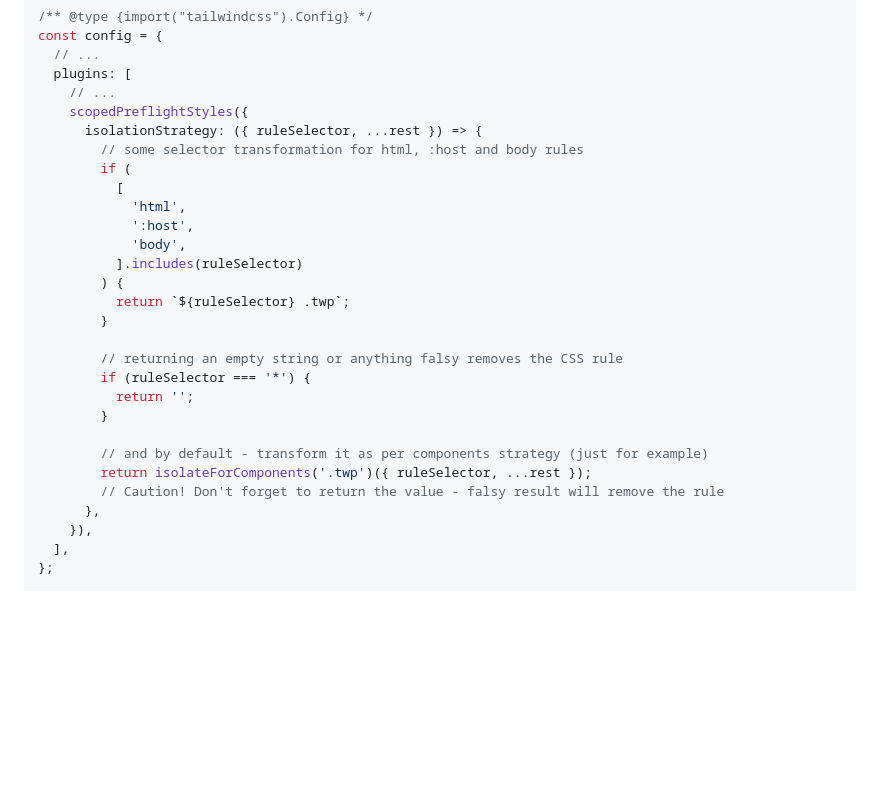
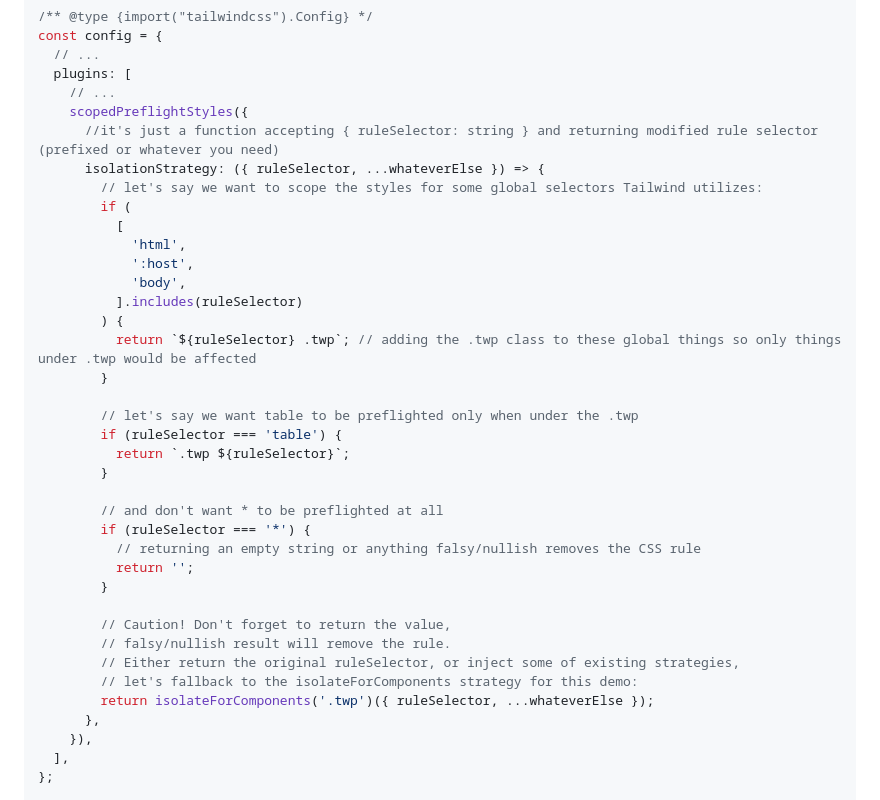
Before and after one commit to Roman86/tailwindcss-scoped-preflight, a Markdown page: README.md, the part around the change. Drawn GitHub-style; blank space fills up the shorter version.

Commit message:
feat: better example/docs for custom strategy

```diff
--- a/README.md
+++ b/README.md
@@ -192,8 +192,9 @@ const config = {
   plugins: [
     // ...
     scopedPreflightStyles({
-      isolationStrategy: ({ ruleSelector, ...rest }) => {
-        // some selector transformation for html, :host and body rules
+      //it's just a function accepting { ruleSelector: string } and returning modified rule selector (prefixed or whatever you need)
+      isolationStrategy: ({ ruleSelector, ...whateverElse }) => {
+        // let's say we want to scope the styles for some global selectors Tailwind utilizes:
         if (
           [
             'html',
@@ -201,17 +202,25 @@ const config = {
             'body',
           ].includes(ruleSelector)
         ) {
-          return `${ruleSelector} .twp`;
+          return `${ruleSelector} .twp`; // adding the .twp class to these global things so only things under .twp would be affected
         }
 
-        // returning an empty string or anything falsy removes the CSS rule
+        // let's say we want table to be preflighted only when under the .twp
+        if (ruleSelector === 'table') {
+          return `.twp ${ruleSelector}`;
+        }
+
+        // and don't want * to be preflighted at all
         if (ruleSelector === '*') {
+          // returning an empty string or anything falsy/nullish removes the CSS rule
           return '';
         }
 
-        // and by default - transform it as per components strategy (just for example)
-        return isolateForComponents('.twp')({ ruleSelector, ...rest });
-        // Caution! Don't forget to return the value - falsy result will remove the rule
+        // Caution! Don't forget to return the value,
+        // falsy/nullish result will remove the rule.
+        // Either return the original ruleSelector, or inject some of existing strategies,
+        // let's fallback to the isolateForComponents strategy for this demo:
+        return isolateForComponents('.twp')({ ruleSelector, ...whateverElse });
       },
     }),
   ],
```
